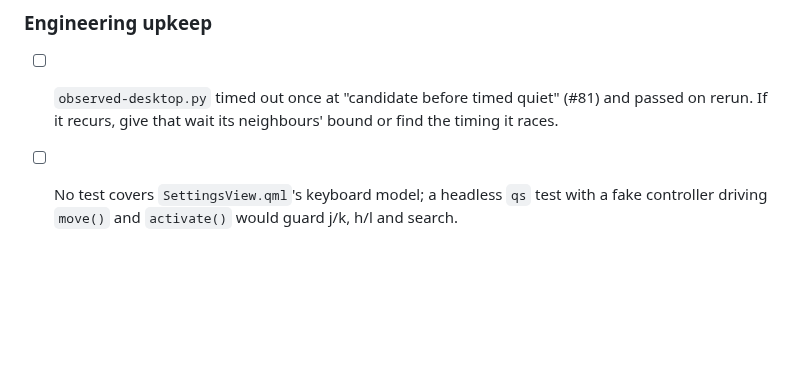
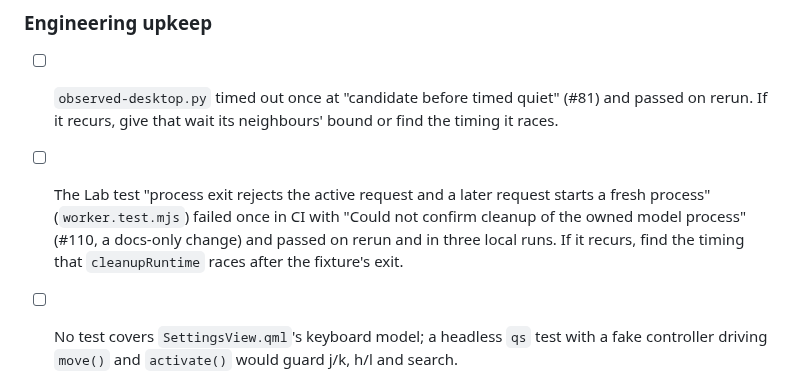
Before and after one commit to ahuray/badi, a Markdown page: future plans.md, the part around the change. Rendered like a GitHub page; blank space fills up the shorter version.

Commit message:
Record a one-off Lab worker test failure
The worker test for a process exit failed once in CI with an unconfirmed
cleanup on a docs-only change and passed on rerun and in three local runs.
Track it the way the observed-desktop timeout is tracked.

Co-Authored-By: Claude Opus 5.5 <noreply@anthropic.com>

```diff
--- a/future plans.md
+++ b/future plans.md
@@ -280,6 +280,12 @@ suggestion, acceptance, update and uninstall, leaving nothing behind.
 - [ ] `observed-desktop.py` timed out once at "candidate before timed quiet"
       (#81) and passed on rerun. If it recurs, give that wait its neighbours'
       bound or find the timing it races.
+- [ ] The Lab test "process exit rejects the active request and a later
+      request starts a fresh process" (`worker.test.mjs`) failed once in CI
+      with "Could not confirm cleanup of the owned model process" (#110, a
+      docs-only change) and passed on rerun and in three local runs. If it
+      recurs, find the timing that `cleanupRuntime` races after the
+      fixture's exit.
 - [ ] No test covers `SettingsView.qml`'s keyboard model; a headless `qs`
       test with a fake controller driving `move()` and `activate()` would
       guard j/k, h/l and search.
```
